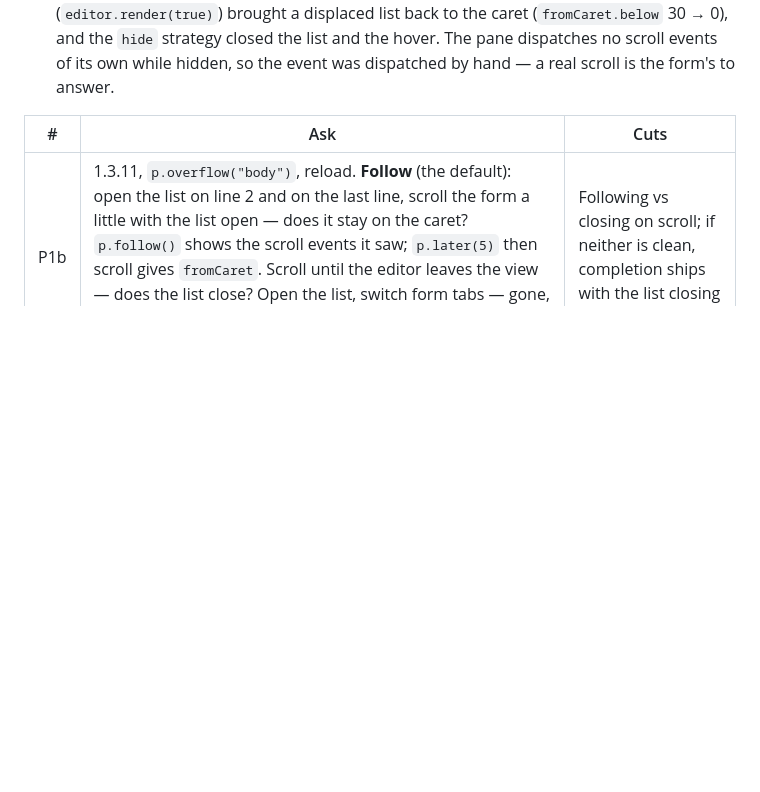
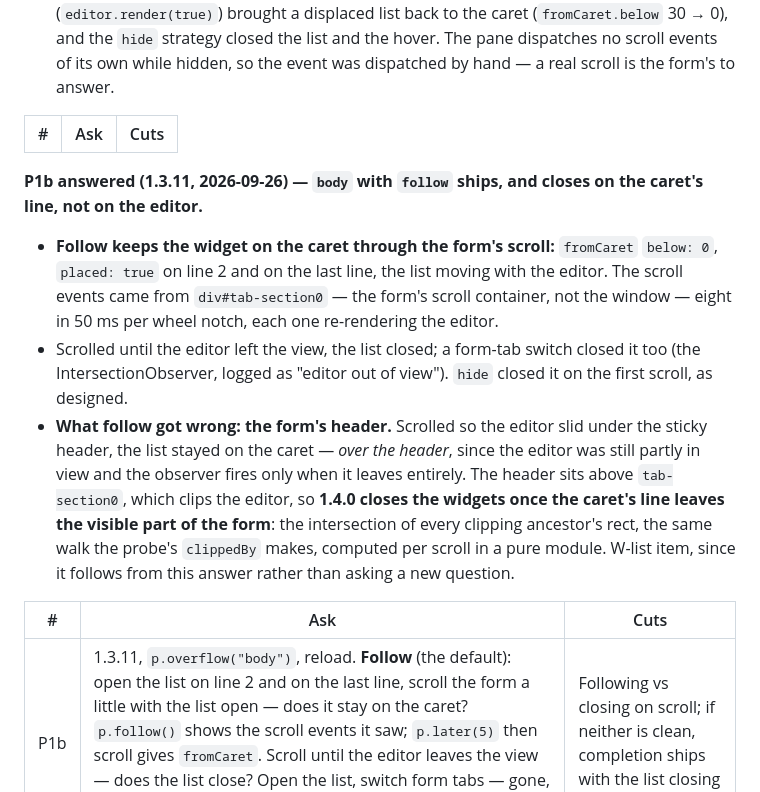
Before and after one commit to Charlesllamas/Code-Editor-PCF, a Markdown page: SPEC.md, the part around the change. GitHub-like rendering; blank space fills up the shorter version.

Commit message:
Record P1b: body follows the form's scroll, and closes on the caret's line leaving the visible form

```diff
--- a/SPEC.md
+++ b/SPEC.md
@@ -375,6 +375,29 @@ instance, not the schema).
 
 | # | Ask | Cuts |
 |---|---|---|
+**P1b answered (1.3.11, 2026-09-26) — `body` with `follow` ships, and
+closes on the caret's line, not on the editor.**
+
+- **Follow keeps the widget on the caret through the form's scroll:**
+  `fromCaret` `below: 0`, `placed: true` on line 2 and on the last line, the
+  list moving with the editor. The scroll events came from
+  `div#tab-section0` — the form's scroll container, not the window — eight
+  in 50 ms per wheel notch, each one re-rendering the editor.
+- Scrolled until the editor left the view, the list closed; a form-tab
+  switch closed it too (the IntersectionObserver, logged as "editor out of
+  view"). `hide` closed it on the first scroll, as designed.
+- **What follow got wrong: the form's header.** Scrolled so the editor slid
+  under the sticky header, the list stayed on the caret — *over the header*,
+  since the editor was still partly in view and the observer fires only when
+  it leaves entirely. The header sits above `tab-section0`, which clips the
+  editor, so **1.4.0 closes the widgets once the caret's line leaves the
+  visible part of the form**: the intersection of every clipping ancestor's
+  rect, the same walk the probe's `clippedBy` makes, computed per scroll in
+  a pure module. W-list item, since it follows from this answer rather than
+  asking a new question.
+
+| # | Ask | Cuts |
+|---|---|---|
 | P1b | 1.3.11, `p.overflow("body")`, reload. **Follow** (the default): open the list on line 2 and on the last line, scroll the form a little with the list open — does it stay on the caret? `p.follow()` shows the scroll events it saw; `p.later(5)` then scroll gives `fromCaret`. Scroll until the editor leaves the view — does the list close? Open the list, switch form tabs — gone, not floating over the other tab? Then `p.follow("hide")`, reload, and the same: does the list close on the first scroll? | Following vs closing on scroll; if neither is clean, completion ships with the list closing on any scroll |
 
 ## Not verified
```
